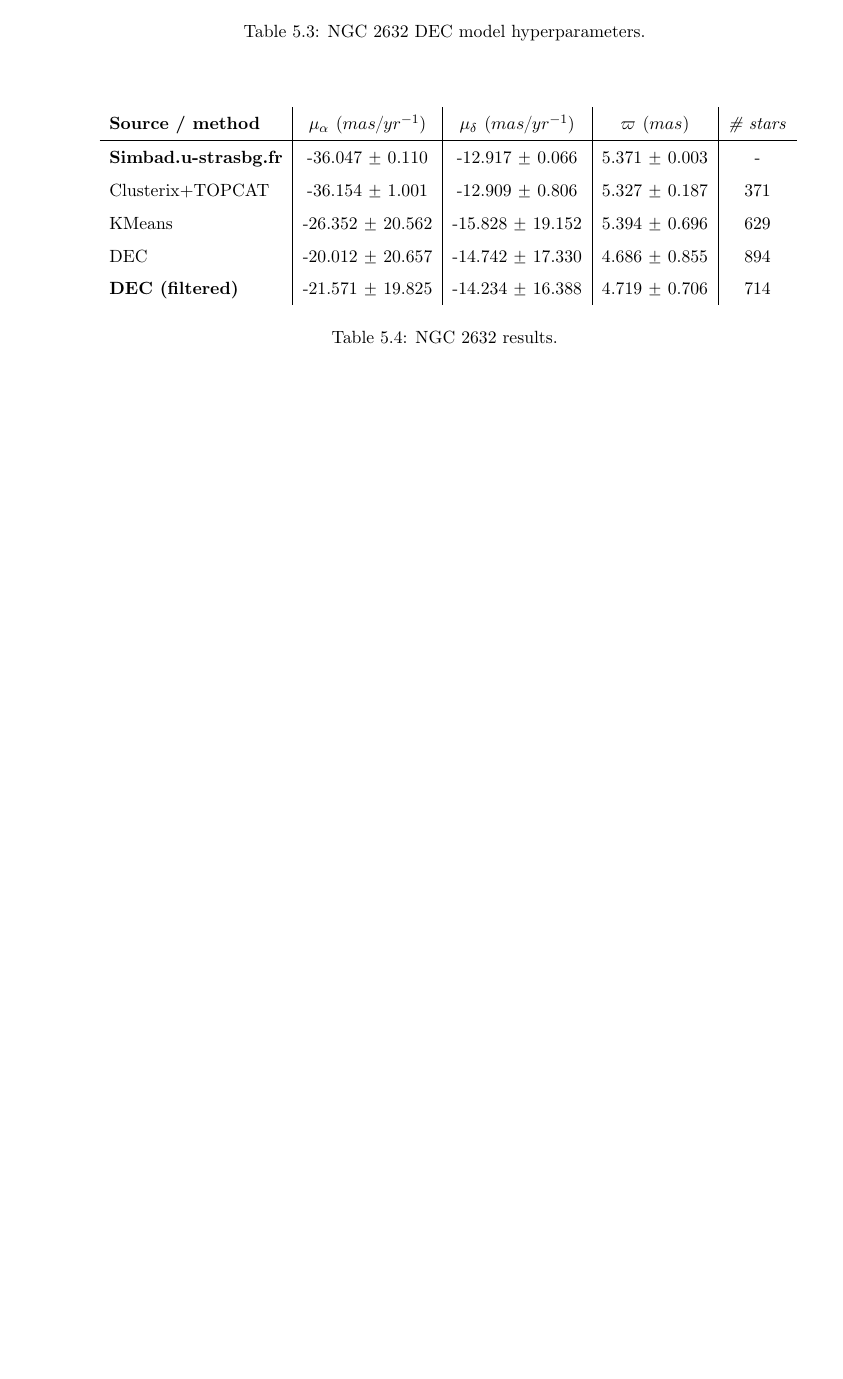
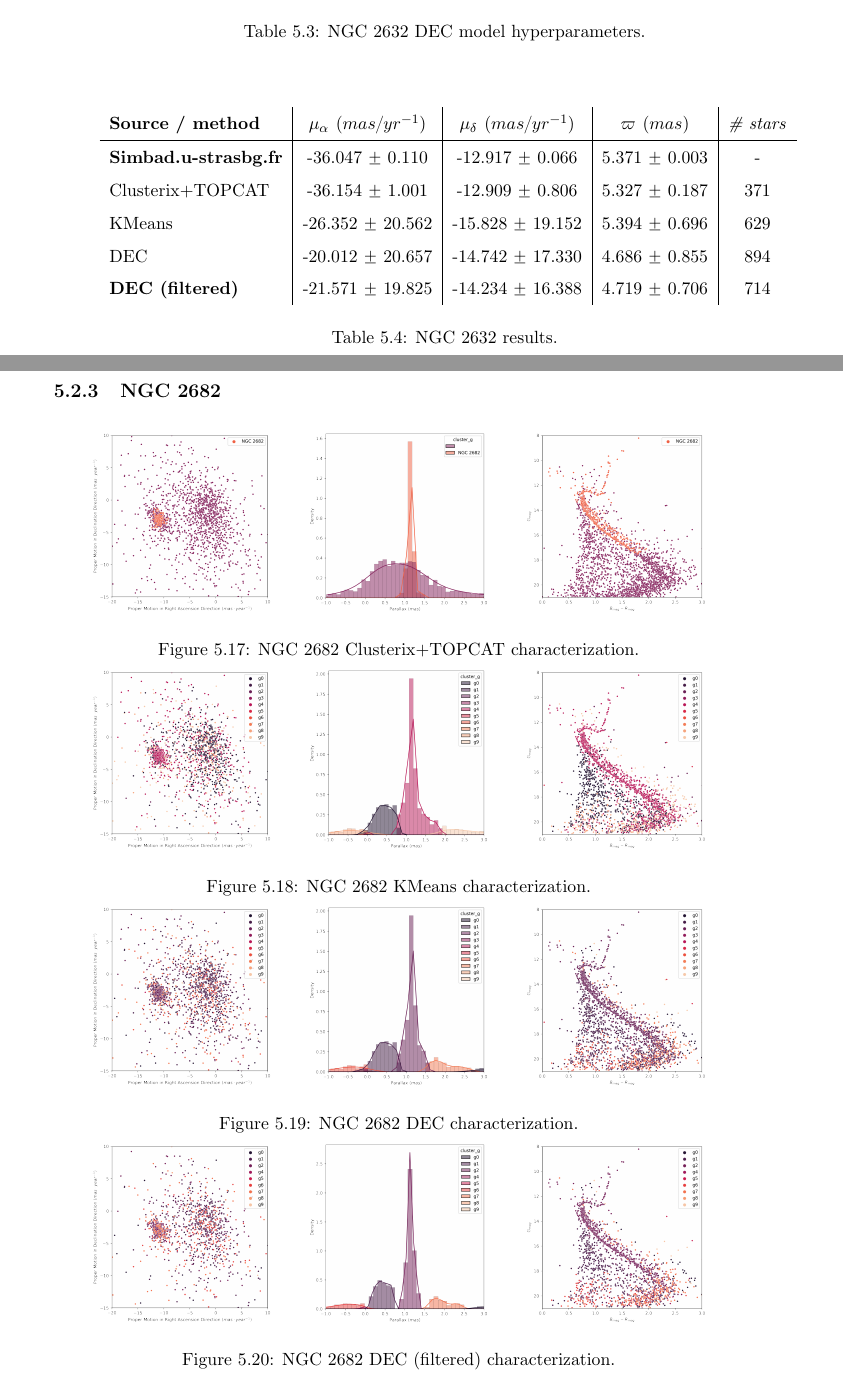
Before and after one commit to cdalvaro/machine-learning-master-thesis, a LaTeX thesis (thesis/thesis.tex): part of page 47 of 57 before the commit and two parts of pages 47 and 48 of 59 after it, the two joined at a grey line, cut so that both start at the same text, the shorter picture padded with empty space. Compiled offline with pdfLaTeX.

Commit message:
thesis: Add NGC 2682 results

```diff
--- a/thesis/thesis.tex
+++ b/thesis/thesis.tex
@@ -1434,3 +1434,83 @@ we present now some results obtained for a selection of clusters with different
 
 \newpage
 
+\subsection{NGC 2682}
+
+\begin{figure}[H]
+  \vfil
+  \centering
+  \begin{subfigure}{0.9\textwidth}
+    \centering
+    \begin{subfigure}[t]{0.30\textwidth}
+      \centering
+      \includegraphics[width=\textwidth]{../figures/ngc_2682/pm_ngc_2682.png}
+    \end{subfigure}
+    \hfill
+    \begin{subfigure}[t]{0.30\textwidth}
+      \centering
+      \includegraphics[width=\textwidth]{../figures/ngc_2682/parallax_ngc_2682.png}
+    \end{subfigure}
+    \hfill
+    \begin{subfigure}[t]{0.30\textwidth}
+      \centering
+      \includegraphics[width=\textwidth]{../figures/ngc_2682/hr_diagram_ngc_2682.png}
+    \end{subfigure}
+  \end{subfigure}
+  \caption{NGC 2682 Clusterix+TOPCAT characterization.}
+  \centering
+  \begin{subfigure}{0.9\textwidth}
+    \centering
+    \begin{subfigure}[t]{0.30\textwidth}
+      \centering
+      \includegraphics[width=\textwidth]{../figures/ngc_2682/kmeans_pm_ngc_2682.png}
+    \end{subfigure}
+    \hfill
+    \begin{subfigure}[t]{0.30\textwidth}
+      \centering
+      \includegraphics[width=\textwidth]{../figures/ngc_2682/kmeans_parallax_ngc_2682.png}
+    \end{subfigure}
+    \hfill
+    \begin{subfigure}[t]{0.30\textwidth}
+      \centering
+      \includegraphics[width=\textwidth]{../figures/ngc_2682/kmeans_hr_diagram_ngc_2682.png}
+    \end{subfigure}
+  \end{subfigure}
+  \caption{NGC 2682 KMeans characterization.}
+  \centering
+  \begin{subfigure}{0.9\textwidth}
+    \centering
+    \begin{subfigure}[t]{0.30\textwidth}
+      \centering
+      \includegraphics[width=\textwidth]{../figures/ngc_2682/dec_pm_ngc_2682.png}
+    \end{subfigure}
+    \hfill
+    \begin{subfigure}[t]{0.30\textwidth}
+      \centering
+      \includegraphics[width=\textwidth]{../figures/ngc_2682/dec_parallax_ngc_2682.png}
+    \end{subfigure}
+    \hfill
+    \begin{subfigure}[t]{0.30\textwidth}
+      \centering
+      \includegraphics[width=\textwidth]{../figures/ngc_2682/dec_hr_diagram_ngc_2682.png}
+    \end{subfigure}
+  \end{subfigure}
+  \caption{NGC 2682 DEC characterization.}
+  \centering
+  \begin{subfigure}{0.9\textwidth}
+    \centering
+    \begin{subfigure}[t]{0.30\textwidth}
+      \centering
+      \includegraphics[width=\textwidth]{../figures/ngc_2682/dec_pm_filtered_ngc_2682.png}
+    \end{subfigure}
+    \hfill
+    \begin{subfigure}[t]{0.30\textwidth}
+      \centering
+      \includegraphics[width=\textwidth]{../figures/ngc_2682/dec_parallax_filtered_ngc_2682.png}
+    \end{subfigure}
+    \hfill
+    \begin{subfigure}[t]{0.30\textwidth}
+      \centering
+      \includegraphics[width=\textwidth]{../figures/ngc_2682/dec_hr_diagram_filtered_ngc_2682.png}
+    \end{subfigure}
+  \end{subfigure}
+  \caption{NGC 2682 DEC (filtered) characterization.}
```
Also changed, not shown: figures/ngc_2682/dec_hr_diagram_filtered_ngc_2682.png (added), figures/ngc_2682/dec_hr_diagram_ngc_2682.png (added), figures/ngc_2682/dec_parallax_filtered_ngc_2682.png (added), figures/ngc_2682/dec_parallax_ngc_2682.png (added), figures/ngc_2682/dec_pm_filtered_ngc_2682.png (added), figures/ngc_2682/dec_pm_ngc_2682.png (added), figures/ngc_2682/kmeans_hr_diagram_ngc_2682.png (added), figures/ngc_2682/kmeans_parallax_ngc_2682.png (added), figures/ngc_2682/kmeans_pm_ngc_2682.png (added), thesis/thesis.tex (41 more changed lines).
